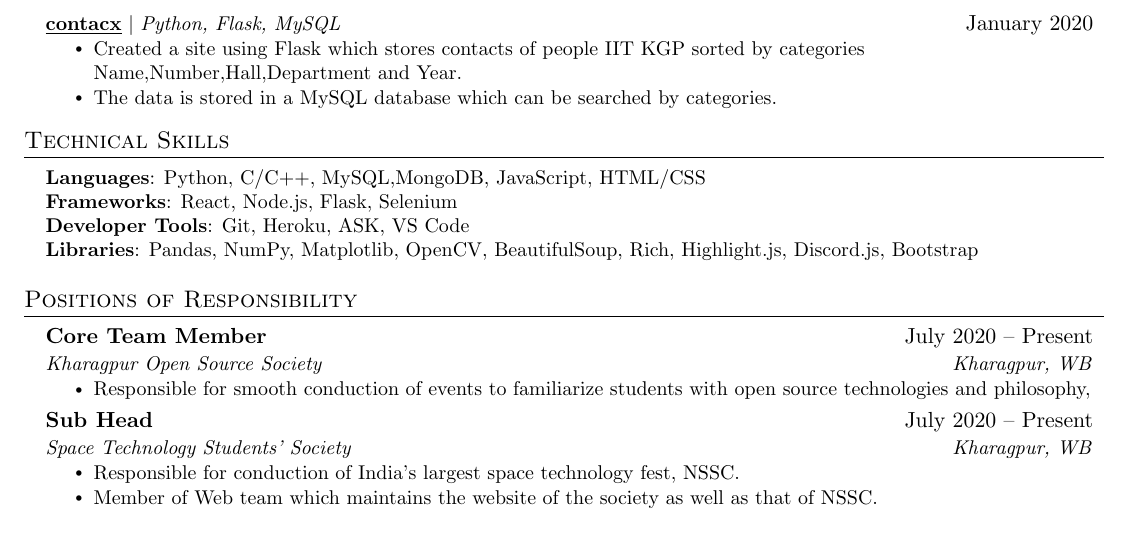
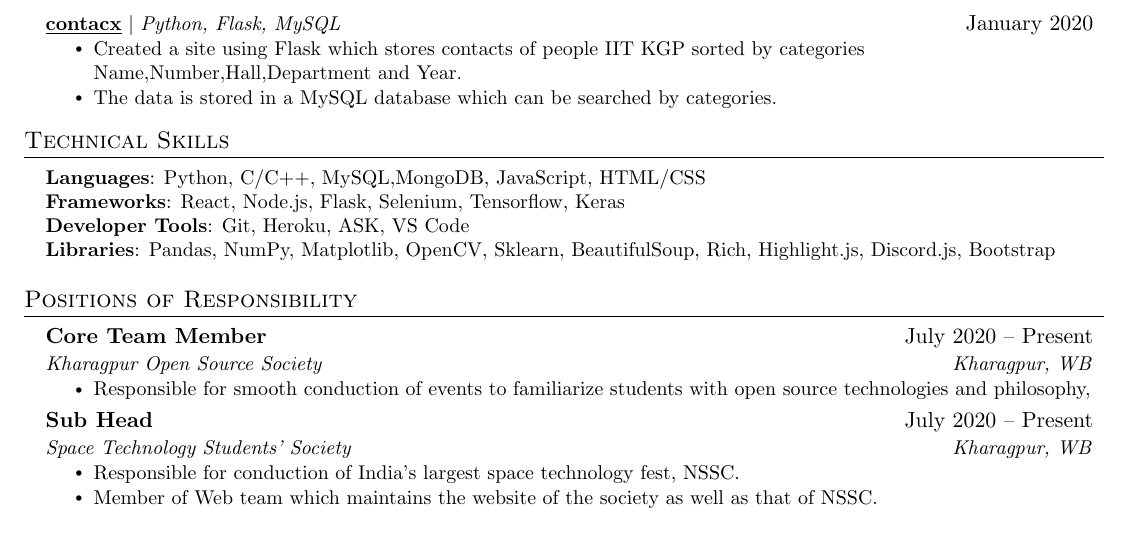
Before and after one commit to sAksham-Ar/saksham-resume, a LaTeX document (main.tex): part of the page, cut so that both start at the same text. Compiled offline with pdfLaTeX.

Commit message:
Add files via upload

```diff
--- a/main.tex
+++ b/main.tex
@@ -229,9 +229,9 @@
  \begin{itemize}[leftmargin=0.15in, label={}]
     \small{\item{
      \textbf{Languages}{:  Python, C/C++, MySQL,MongoDB, JavaScript, HTML/CSS } \\
-     \textbf{Frameworks}{: React, Node.js, Flask, Selenium} \\
+     \textbf{Frameworks}{: React, Node.js, Flask, Selenium, Tensorflow, Keras} \\
      \textbf{Developer Tools}{: Git, Heroku, ASK, VS Code} \\
-     \textbf{Libraries}{: Pandas, NumPy, Matplotlib, OpenCV, BeautifulSoup, Rich, Highlight.js, Discord.js, Bootstrap}
+     \textbf{Libraries}{: Pandas, NumPy, Matplotlib, OpenCV, Sklearn, BeautifulSoup, Rich, Highlight.js, Discord.js, Bootstrap}
     }}
  \end{itemize}
 
```
Also changed, not shown: Saksham_Resume.pdf.
